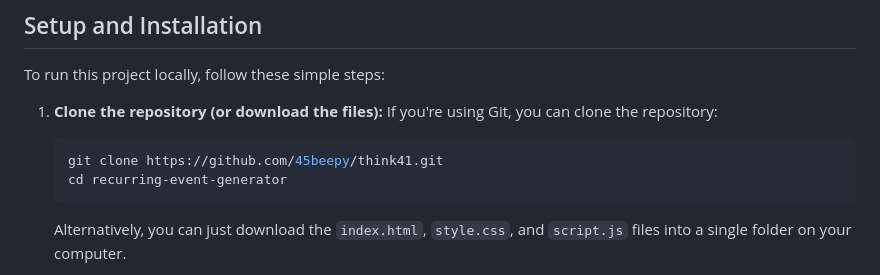
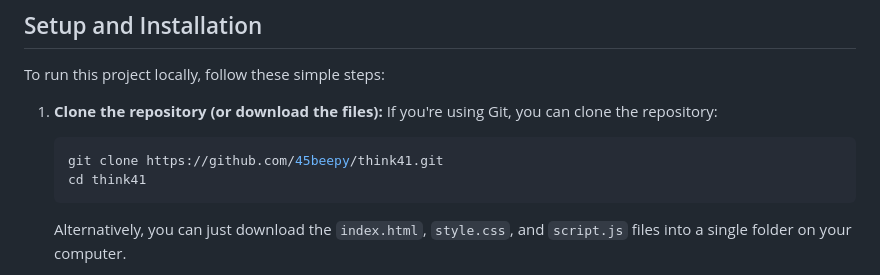
Before and after one commit to 45beepy/think41, a Markdown page: README.md, the part around the change. Drawn GitHub-style.

````diff
--- a/README.md
+++ b/README.md
@@ -31,7 +31,7 @@ To run this project locally, follow these simple steps:
     If you're using Git, you can clone the repository:
     ```bash
     git clone https://github.com/45beepy/think41.git
-    cd recurring-event-generator
+    cd think41
     ```
     Alternatively, you can just download the `index.html`, `style.css`, and `script.js` files into a single folder on your computer.
 
````
